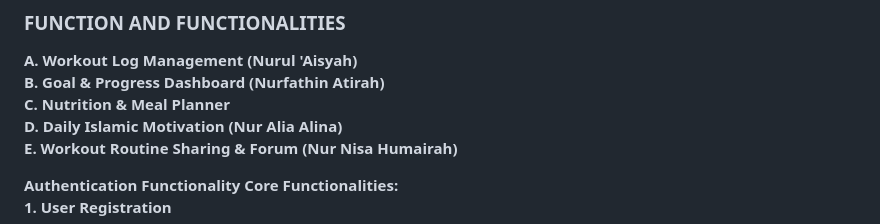
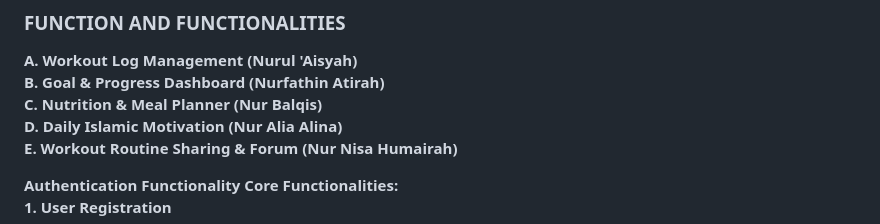
Before and after one commit to nisahumairah/WADProject, a Markdown page: README.md, the part around the change. GitHub-like rendering.

```diff
--- a/README.md
+++ b/README.md
@@ -25,7 +25,7 @@ This app is built for Muslims who want to take care of their bodies while stayin
 ### FUNCTION AND FUNCTIONALITIES
 **A. Workout Log Management (Nurul 'Aisyah)** <br/>
 **B. Goal & Progress Dashboard (Nurfathin Atirah)** <br/>
-**C. Nutrition & Meal Planner** <br/>
+**C. Nutrition & Meal Planner (Nur Balqis)** <br/>
 **D. Daily Islamic Motivation (Nur Alia Alina)** <br/>
 **E. Workout Routine Sharing & Forum (Nur Nisa Humairah)** <br/>
 
```
